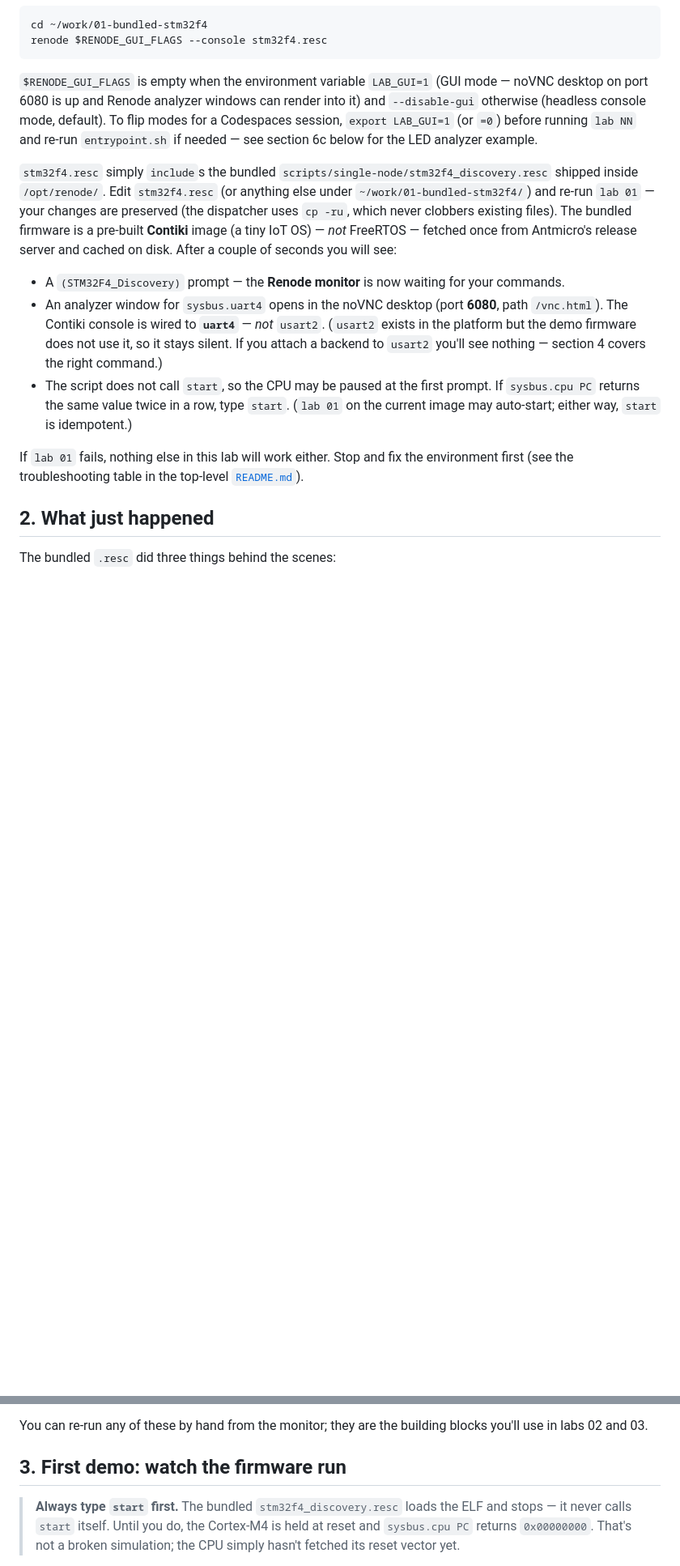
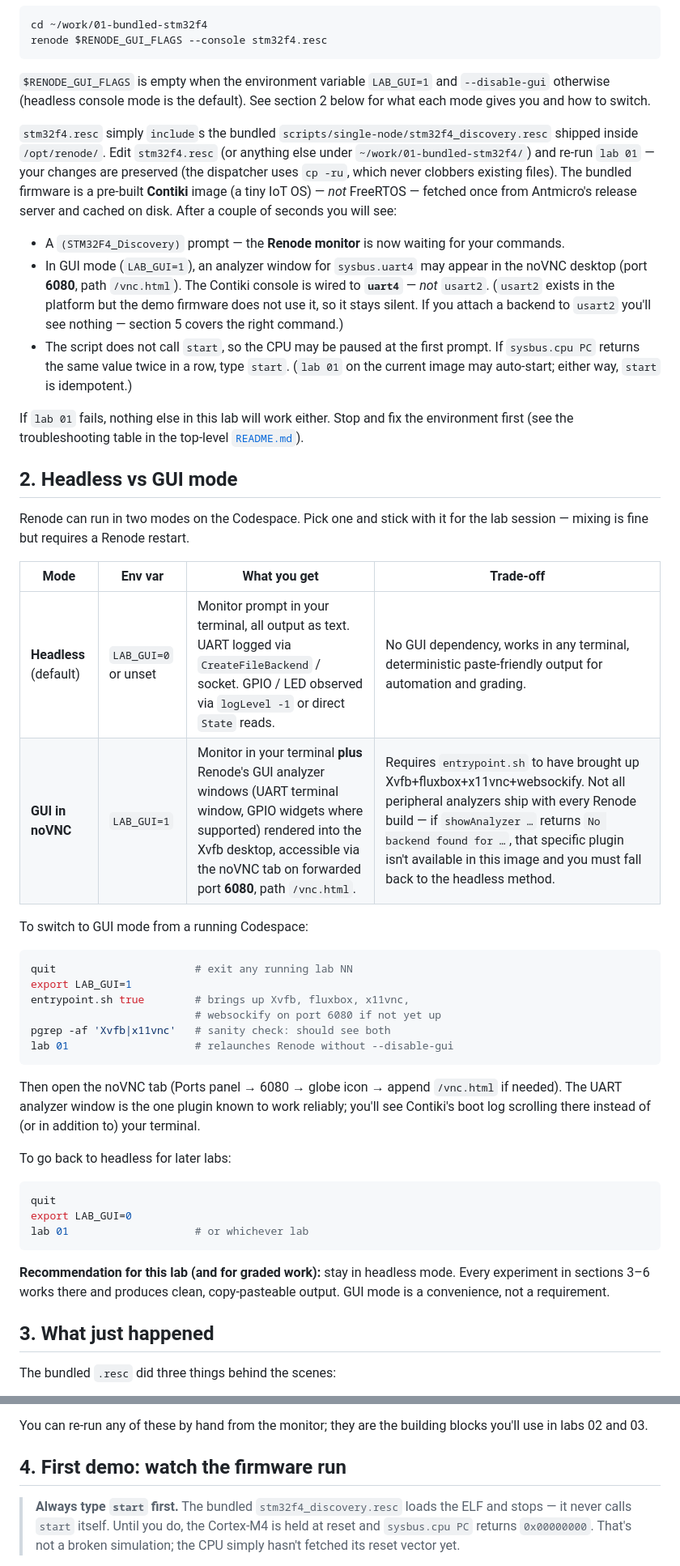
Before and after one commit to prag79/renode-lab, a Markdown page: labs/01-bundled-stm32f4/README.md, 2 parts joined by grey strips. Shown at 81% size. GitHub-like rendering; blank space fills up the shorter version.

````diff
--- a/labs/01-bundled-stm32f4/README.md
+++ b/labs/01-bundled-stm32f4/README.md
@@ -21,12 +21,9 @@ renode $RENODE_GUI_FLAGS --console stm32f4.resc
 ```
 
 `$RENODE_GUI_FLAGS` is empty when the environment variable
-`LAB_GUI=1` (GUI mode — noVNC desktop on port 6080 is up and
-Renode analyzer windows can render into it) and `--disable-gui`
-otherwise (headless console mode, default). To flip modes for a
-Codespaces session, `export LAB_GUI=1` (or `=0`) before running
-`lab NN` and re-run `entrypoint.sh` if needed — see section 6c
-below for the LED analyzer example.
+`LAB_GUI=1` and `--disable-gui` otherwise (headless console
+mode is the default). See section 2 below for what each mode
+gives you and how to switch.
 
 `stm32f4.resc` simply `include`s the bundled
 `scripts/single-node/stm32f4_discovery.resc` shipped inside
@@ -40,12 +37,13 @@ seconds you will see:
 
 - A `(STM32F4_Discovery)` prompt — the **Renode monitor** is now
   waiting for your commands.
-- An analyzer window for `sysbus.uart4` opens in the noVNC
-  desktop (port **6080**, path `/vnc.html`). The Contiki console
-  is wired to **`uart4`** — *not* `usart2`. (`usart2` exists in
-  the platform but the demo firmware does not use it, so it
-  stays silent. If you attach a backend to `usart2` you'll see
-  nothing — section 4 covers the right command.)
+- In GUI mode (`LAB_GUI=1`), an analyzer window for
+  `sysbus.uart4` may appear in the noVNC desktop (port **6080**,
+  path `/vnc.html`). The Contiki console is wired to **`uart4`**
+  — *not* `usart2`. (`usart2` exists in the platform but the
+  demo firmware does not use it, so it stays silent. If you
+  attach a backend to `usart2` you'll see nothing — section 5
+  covers the right command.)
 - The script does not call `start`, so the CPU may be paused at
   the first prompt. If `sysbus.cpu PC` returns the same value
   twice in a row, type `start`. (`lab 01` on the current image
@@ -55,7 +53,47 @@ If `lab 01` fails, nothing else in this lab will work either. Stop
 and fix the environment first (see the troubleshooting table in
 the top-level [`README.md`](../../README.md)).
 
-## 2. What just happened
+## 2. Headless vs GUI mode
+
+Renode can run in two modes on the Codespace. Pick one and stick
+with it for the lab session — mixing is fine but requires a
+Renode restart.
+
+| Mode | Env var | What you get | Trade-off |
+|---|---|---|---|
+| **Headless** (default) | `LAB_GUI=0` or unset | Monitor prompt in your terminal, all output as text. UART logged via `CreateFileBackend` / socket. GPIO / LED observed via `logLevel -1` or direct `State` reads. | No GUI dependency, works in any terminal, deterministic paste-friendly output for automation and grading. |
+| **GUI in noVNC** | `LAB_GUI=1` | Monitor in your terminal **plus** Renode's GUI analyzer windows (UART terminal window, GPIO widgets where supported) rendered into the Xvfb desktop, accessible via the noVNC tab on forwarded port **6080**, path `/vnc.html`. | Requires `entrypoint.sh` to have brought up Xvfb+fluxbox+x11vnc+websockify. Not all peripheral analyzers ship with every Renode build — if `showAnalyzer …` returns `No backend found for …`, that specific plugin isn't available in this image and you must fall back to the headless method. |
+
+To switch to GUI mode from a running Codespace:
+
+```bash
+quit                      # exit any running lab NN
+export LAB_GUI=1
+entrypoint.sh true        # brings up Xvfb, fluxbox, x11vnc,
+                          # websockify on port 6080 if not yet up
+pgrep -af 'Xvfb|x11vnc'   # sanity check: should see both
+lab 01                    # relaunches Renode without --disable-gui
+```
+
+Then open the noVNC tab (Ports panel → 6080 → globe icon → append
+`/vnc.html` if needed). The UART analyzer window is the one
+plugin known to work reliably; you'll see Contiki's boot log
+scrolling there instead of (or in addition to) your terminal.
+
+To go back to headless for later labs:
+
+```bash
+quit
+export LAB_GUI=0
+lab 01                    # or whichever lab
+```
+
+**Recommendation for this lab (and for graded work):** stay in
+headless mode. Every experiment in sections 3–6 works there and
+produces clean, copy-pasteable output. GUI mode is a convenience,
+not a requirement.
+
+## 3. What just happened
 
 The bundled `.resc` did three things behind the scenes:
 
@@ -68,7 +106,7 @@ The bundled `.resc` did three things behind the scenes:
 You can re-run any of these by hand from the monitor; they are
 the building blocks you'll use in labs 02 and 03.
 
-## 3. First demo: watch the firmware run
+## 4. First demo: watch the firmware run
 
 > **Always type `start` first.** The bundled `stm32f4_discovery.resc`
 > loads the ELF and stops — it never calls `start` itself. Until
````
Also changed, not shown: other parts of labs/01-bundled-stm32f4/README.md (+8 -51 lines).
